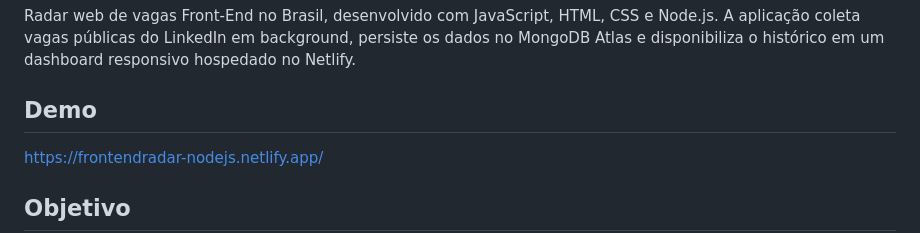
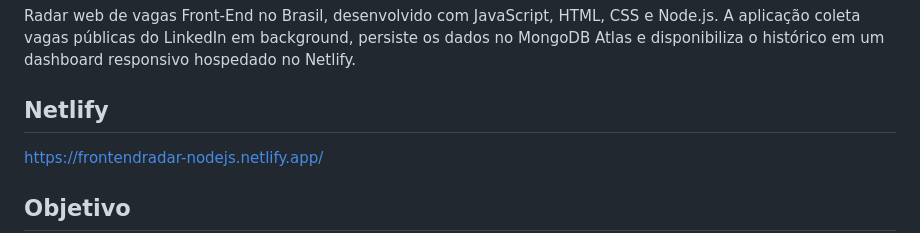
Before and after one commit to fidelmrodriguez/frontendradar-nodejs, a Markdown page: README.md, the part around the change. GitHub-like rendering.

```diff
--- a/README.md
+++ b/README.md
@@ -2,7 +2,7 @@
 
 Radar web de vagas Front-End no Brasil, desenvolvido com JavaScript, HTML, CSS e Node.js. A aplicação coleta vagas públicas do LinkedIn em background, persiste os dados no MongoDB Atlas e disponibiliza o histórico em um dashboard responsivo hospedado no Netlify.
 
-## Demo
+## Netlify
 
 https://frontendradar-nodejs.netlify.app/
 
```
